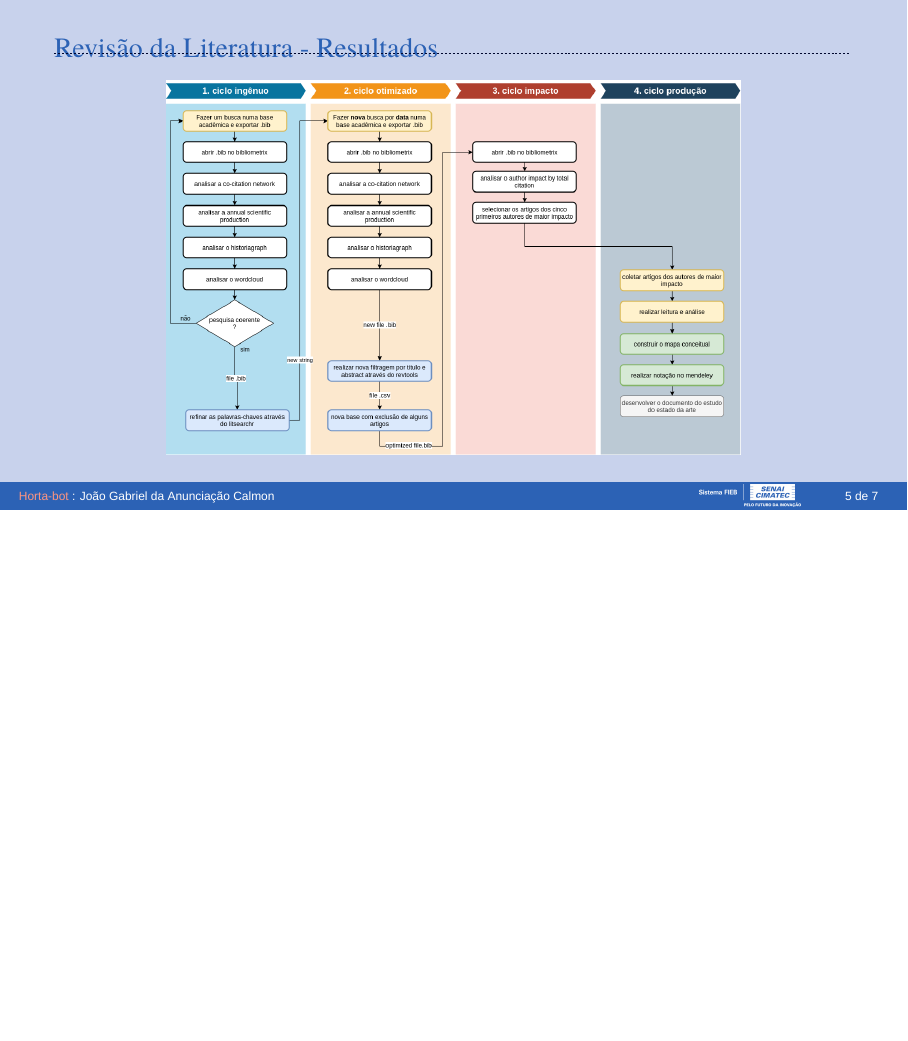
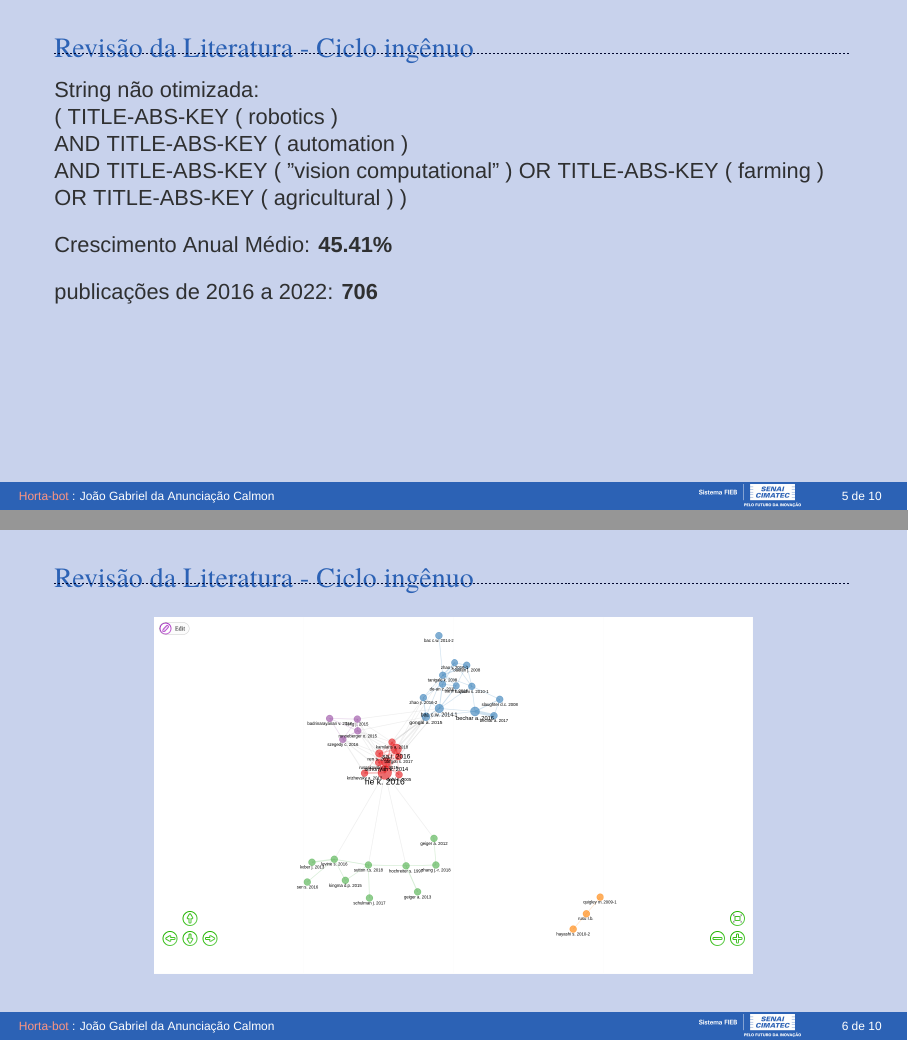
Before and after one commit to gabrielcalmon/hortabot-presentation, LaTeX slides (presentation.tex, which reads Sections/02-review.tex): page 5 of 7 before the commit and pages 5 and 6 of 10 after it, the two joined at a grey line, the shorter picture padded with empty space. Compiled offline with XeLaTeX; a missing font is replaced by an installed copy or a similar font.

Commit message:
add bili results

```diff
--- a/Sections/02-review.tex
+++ b/Sections/02-review.tex
@@ -7,10 +7,29 @@
 \end{frame}
 %-
 
-\begin{frame}[c]{Revisão da Literatura - Resultados}
+\begin{frame}[t]{Revisão da Literatura - Ciclo ingênuo}
+    \newcommand\vertspaceingenuo{0.35cm}
+    String não otimizada:
+    \\ ( TITLE-ABS-KEY ( robotics )
+    \\ AND  TITLE-ABS-KEY ( automation )
+    \\ AND  TITLE-ABS-KEY ( "vision computational" )  OR  TITLE-ABS-KEY ( farming )  OR  TITLE-ABS-KEY ( agricultural ) )
+    \vspace*{\vertspaceingenuo}
+
+    Crescimento Anual Médio: \textbf{45.41\%}
+    \vspace*{\vertspaceingenuo}
+
+    publicações de 2016 a 2022: \textbf{706}
+%*----------- notes
+    \note[item]{Notes can help you to remember important information. Turn on the notes option.}
+\end{frame}
+%-
+
+\begin{frame}[c]{Revisão da Literatura - Ciclo ingênuo}
     \begin{figure}
-        \includegraphics[width=0.72\textwidth]{bili.png}
+        \includegraphics[width=0.75\textwidth]{co-citation-network.png}
     \end{figure}
 %*----------- notes
     \note[item]{Notes can help you to remember important information. Turn on the notes option.}
 \end{frame}
+
+\begin{frame}[t]{Revisão da Literatura - Ciclo otimizado}
@@ -17 +43,10 @@
+    Crescimento Anual Médio: \textbf{10.76\%}
+    \vspace*{\vertspaceingenuo}
+
+    publicações de 2016 a 2022: \textbf{706}
+%*----------- notes
+    \note[item]{Notes can help you to remember important information. Turn on the notes option.}
+\end{frame}
 %-
+
+\begin{frame}[c]{Revisão da Literatura - Ciclo otimizado}
```
Also changed, not shown: Source/pictures/annual-scientific-production-string.png (added), Source/pictures/co-citation-network.png (added), Sections/02-review.tex (13 more changed lines).
